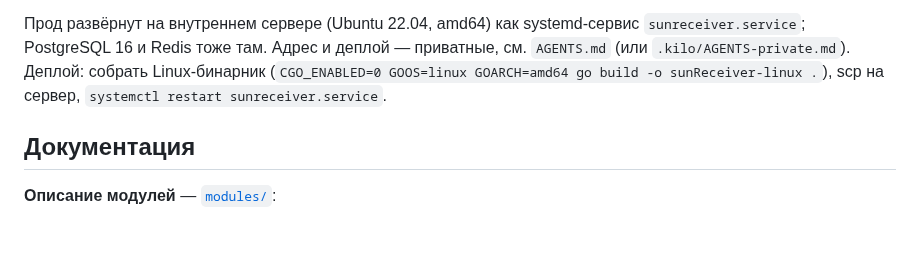
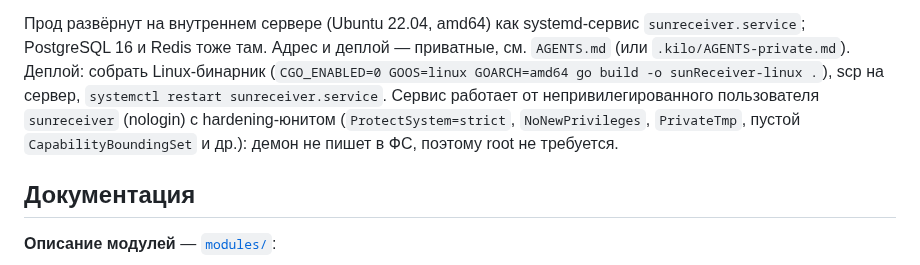
Before and after one commit to galiy/sunReceiver, a Markdown page: docs/README.md, the part around the change. Rendered like a GitHub page; blank space fills up the shorter version.

Commit message:
Безопасность прода: запуск sunreceiver.service от непривилегированного пользователя sunreceiver (nologin) с hardening-юнитом; обновление документации

```diff
--- a/docs/README.md
+++ b/docs/README.md
@@ -98,7 +98,10 @@ go run .                     # запуск из исходников (конф
 `sunreceiver.service`; PostgreSQL 16 и Redis тоже там. Адрес и деплой — приватные,
 см. `AGENTS.md` (или `.kilo/AGENTS-private.md`). Деплой: собрать Linux-бинарник
 (`CGO_ENABLED=0 GOOS=linux GOARCH=amd64 go build -o sunReceiver-linux .`), scp на
-сервер, `systemctl restart sunreceiver.service`.
+сервер, `systemctl restart sunreceiver.service`. Сервис работает от
+непривилегированного пользователя `sunreceiver` (nologin) с hardening-юнитом
+(`ProtectSystem=strict`, `NoNewPrivileges`, `PrivateTmp`, пустой
+`CapabilityBoundingSet` и др.): демон не пишет в ФС, поэтому root не требуется.
 
 ## Документация
 
```
Also changed, not shown: AGENTS.md (+4 -1 lines).
